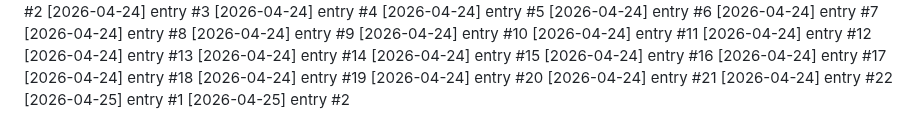
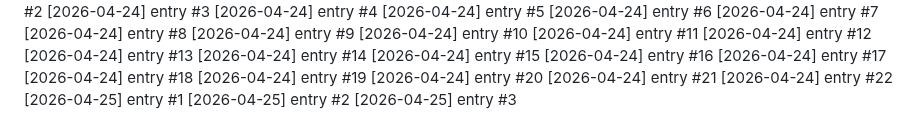
Before and after one commit to Lijnaff/project-glitch, a Markdown page: dev-notes.md, the part around the change. Rendered like a GitHub page.

Commit message:
update: 2026-04-25 (3/7)

```diff
--- a/dev-notes.md
+++ b/dev-notes.md
@@ -458,3 +458,4 @@
 [2026-04-24] entry #22
 [2026-04-25] entry #1
 [2026-04-25] entry #2
+[2026-04-25] entry #3
```
